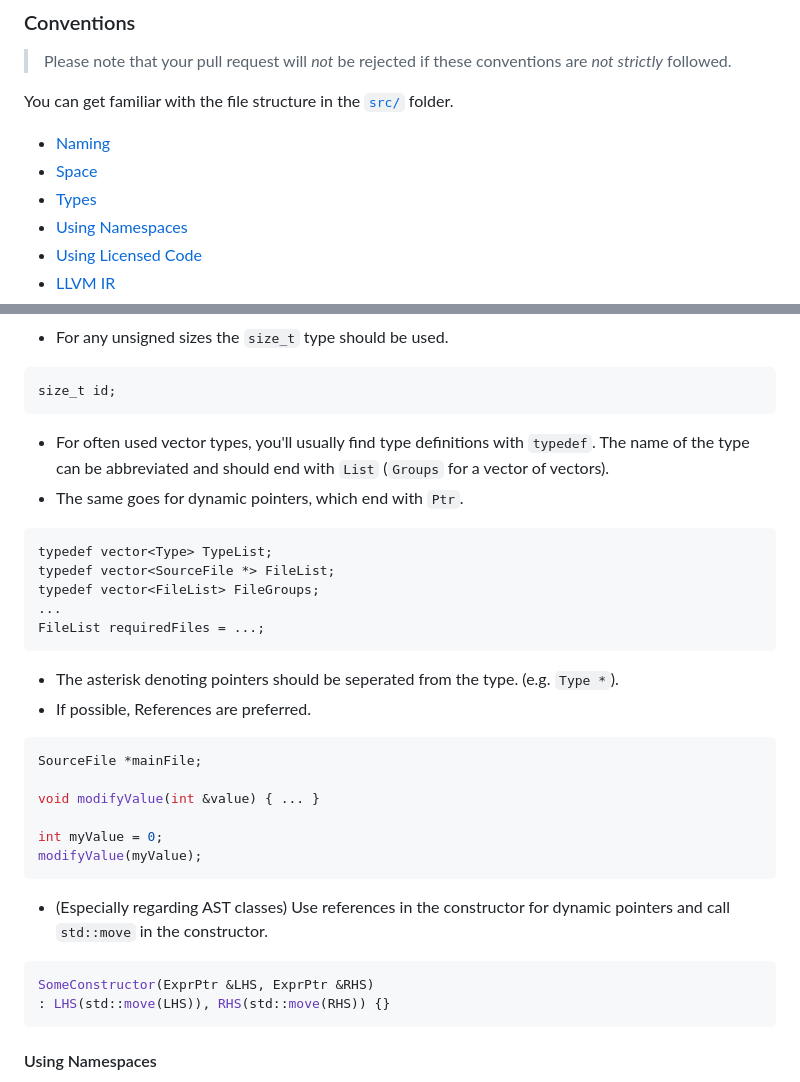
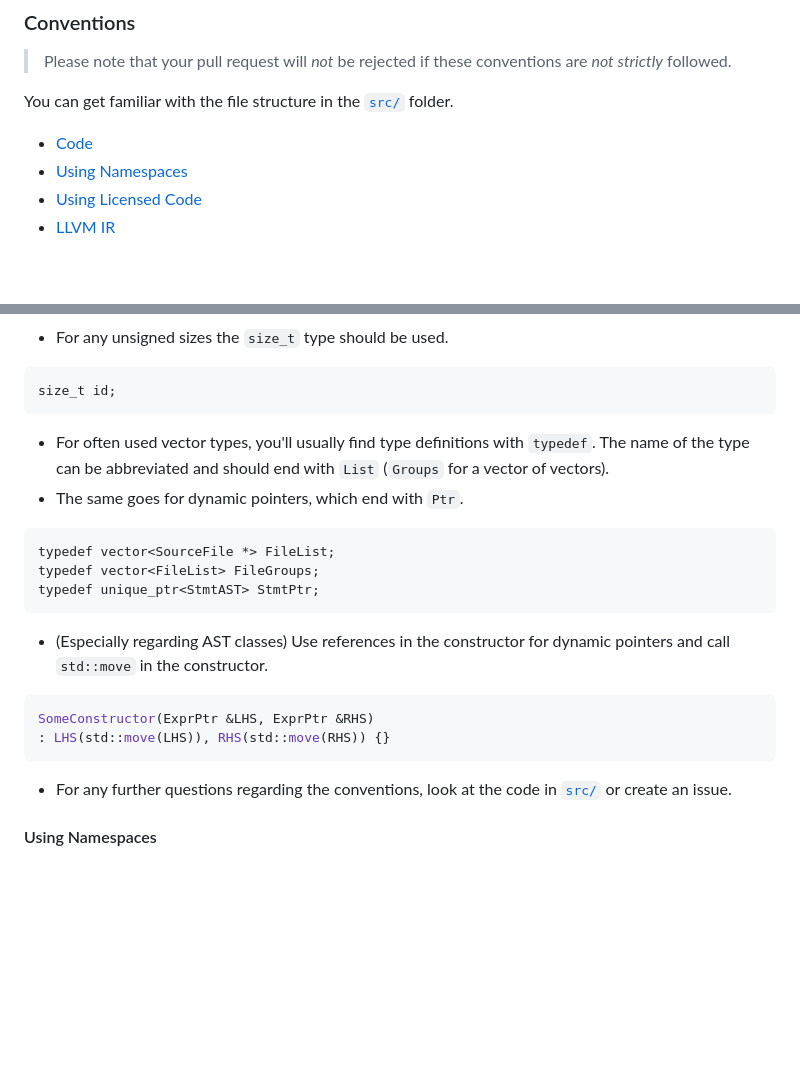
Before and after one commit to Fuechs/Fux, a Markdown page: CONTRIBUTING.md, 2 parts joined by grey strips. Drawn GitHub-style; blank space fills up the shorter version.

````diff
--- a/CONTRIBUTING.md
+++ b/CONTRIBUTING.md
@@ -84,9 +84,7 @@ Read our [Security Policy](./SECURITY.md).
 
 You can get familiar with the file structure in the [`src/`](./src) folder.
 
-- [Naming](#naming)
-- [Space](#space)
-- [Types](#types)
+- [Code](#code)
 - [Using Namespaces](#using-namespaces)
 - [Using Licensed Code](#using-licensed-code)
 - [LLVM IR](#llvm-ir)
@@ -210,23 +135,9 @@ size_t id;
 - The same goes for dynamic pointers, which end with `Ptr`.
 
 ```cpp
-typedef vector<Type> TypeList;
 typedef vector<SourceFile *> FileList;
 typedef vector<FileList> FileGroups;
-...
-FileList requiredFiles = ...;
-```
-
-- The asterisk denoting pointers should be seperated from the type. (e.g. `Type *`).
-- If possible, References are preferred.
-
-```cpp
-SourceFile *mainFile;
-
-void modifyValue(int &value) { ... }
-
-int myValue = 0;
-modifyValue(myValue);
+typedef unique_ptr<StmtAST> StmtPtr;
 ```
 
 - (Especially regarding AST classes) Use references in the constructor for dynamic pointers and call `std::move` in the constructor.
@@ -235,6 +146,8 @@ modifyValue(myValue);
 SomeConstructor(ExprPtr &LHS, ExprPtr &RHS)
 : LHS(std::move(LHS)), RHS(std::move(RHS)) {}
 ```
+
+- For any further questions regarding the conventions, look at the code in [`src/`](./src/) or create an issue.
 
 #### Using Namespaces
 
````
Also changed, not shown: other parts of CONTRIBUTING.md (+4 -77 lines).
